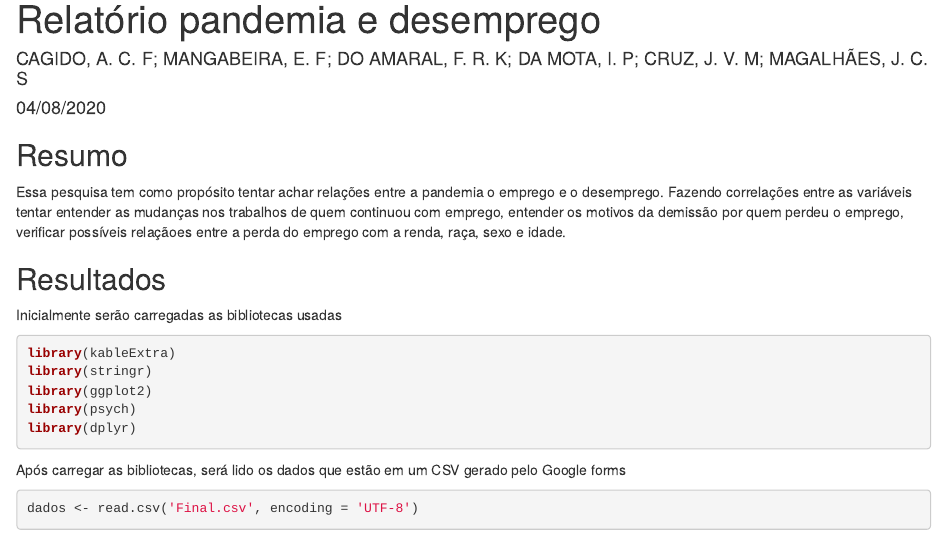
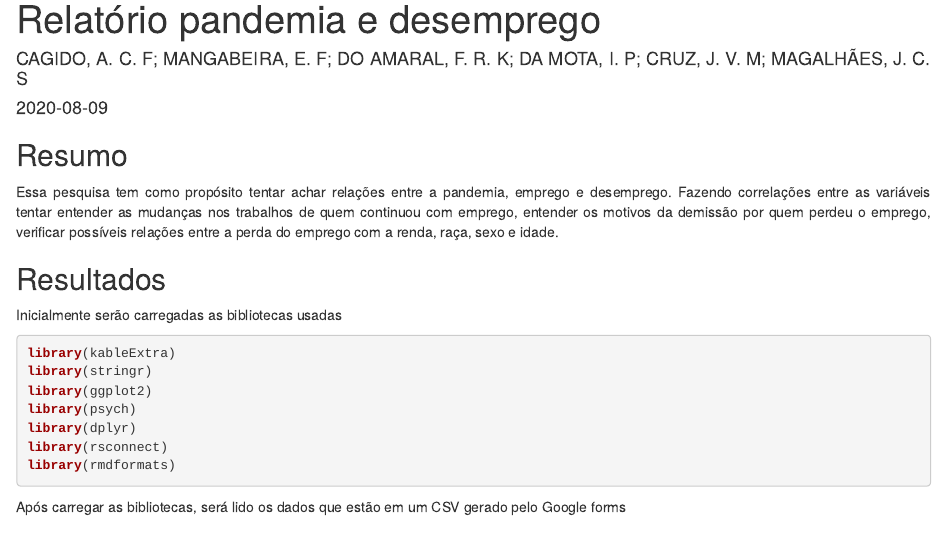
Before and after one commit to chico3434/pandemia-desemprego, an R Markdown document (relatorio.Rmd): the page in a window 1100 px wide, from its top. Rendered offline with R 4.5, knitr and Pandoc, with nearby package versions; drawn as R Markdown's standard HTML page in place of the format the file asks for; some code elsewhere in the file could not run offline.

Commit message:
adicionei o readthedown

````diff
--- a/relatorio.Rmd
+++ b/relatorio.Rmd
@@ -1,7 +1,7 @@
 ---
 title: "Relatório pandemia e desemprego"
+date: "`r Sys.Date()`"
 author: "CAGIDO, A. C. F; MANGABEIRA, E. F; DO AMARAL, F. R. K; DA MOTA, I. P; CRUZ,
   J. V. M; MAGALHÃES, J. C. S"
-date: "04/08/2020"
 output:
-  html_document: default
+    rmdformats::readthedown:
@@ -9,21 +19,25 @@ output:
 
 
 ## Resumo
-Essa pesquisa tem como propósito tentar achar relações entre a pandemia o emprego
-e o desemprego. Fazendo correlações entre as variáveis tentar entender as mudanças
+
+Essa pesquisa tem como propósito tentar achar relações entre a pandemia, emprego
+e desemprego. Fazendo correlações entre as variáveis tentar entender as mudanças
 nos trabalhos de quem continuou com emprego, entender os motivos da demissão por quem
-perdeu o emprego, verificar possíveis relaçãoes entre a perda do emprego com a renda,
+perdeu o emprego, verificar possíveis relações entre a perda do emprego com a renda,
 raça, sexo e idade.
 
 ## Resultados
+
 Inicialmente serão carregadas as bibliotecas usadas
 
-```{r message=FALSE}
+```{r message=FALSE, warning=FALSE}
 library(kableExtra)
 library(stringr)
 library(ggplot2)
 library(psych)
 library(dplyr)
+library(rsconnect)
+library(rmdformats)
 ```
 
 Após carregar as bibliotecas, será lido os dados que estão em um CSV gerado pelo Google forms
````
Also changed, not shown: relatorio.html, relatorio.Rmd (10 more changed lines).
